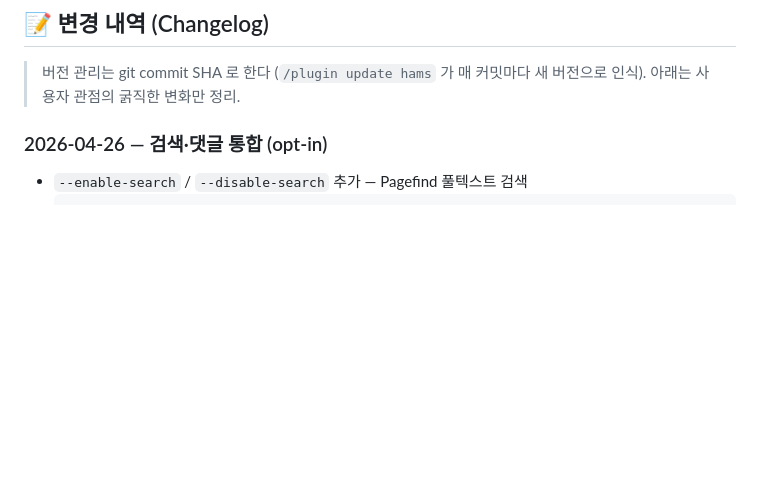
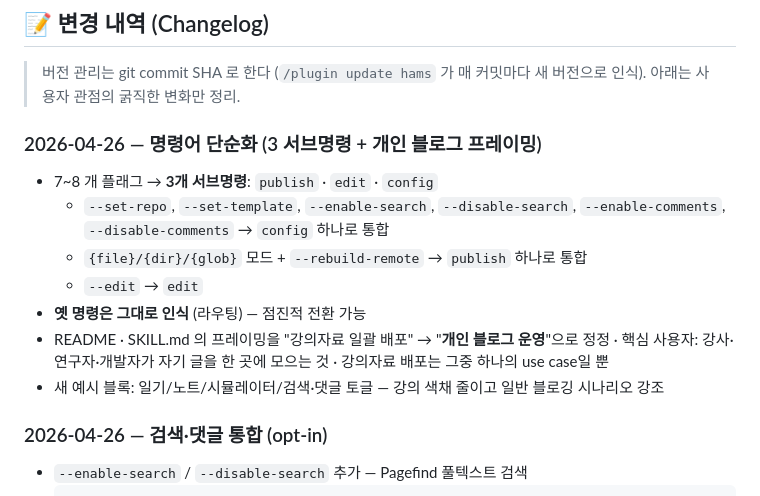
Before and after one commit to getinthere-private-job/hamstern-plugin, a Markdown page: README.md, the part around one of its changes. Drawn GitHub-style; blank space fills up the shorter version.

```diff
--- a/README.md
+++ b/README.md
@@ -247,6 +280,18 @@ DB·서버 추가 없이 두 가지를 켤 수 있다. 둘 다 기본 OFF.
 ## 📝 변경 내역 (Changelog)
 
 > 버전 관리는 git commit SHA 로 한다 (`/plugin update hams` 가 매 커밋마다 새 버전으로 인식). 아래는 사용자 관점의 굵직한 변화만 정리.
+
+### 2026-04-26 — 명령어 단순화 (3 서브명령 + 개인 블로그 프레이밍)
+
+- 7~8 개 플래그 → **3개 서브명령**: `publish` · `edit` · `config`
+  - `--set-repo`, `--set-template`, `--enable-search`, `--disable-search`, `--enable-comments`, `--disable-comments` → `config` 하나로 통합
+  - `{file}/{dir}/{glob}` 모드 + `--rebuild-remote` → `publish` 하나로 통합
+  - `--edit` → `edit`
+- **옛 명령은 그대로 인식** (라우팅) — 점진적 전환 가능
+- README · SKILL.md 의 프레이밍을 "강의자료 일괄 배포" → "**개인 블로그 운영**"으로 정정
+  · 핵심 사용자: 강사·연구자·개발자가 자기 글을 한 곳에 모으는 것
+  · 강의자료 배포는 그중 하나의 use case일 뿐
+- 새 예시 블록: 일기/노트/시뮬레이터/검색·댓글 토글 — 강의 색채 줄이고 일반 블로깅 시나리오 강조
 
 ### 2026-04-26 — 검색·댓글 통합 (opt-in)
 
```
Also changed, not shown: other parts of README.md (+84 -51 lines), skills/diary/SKILL.md (+71 -35 lines).
